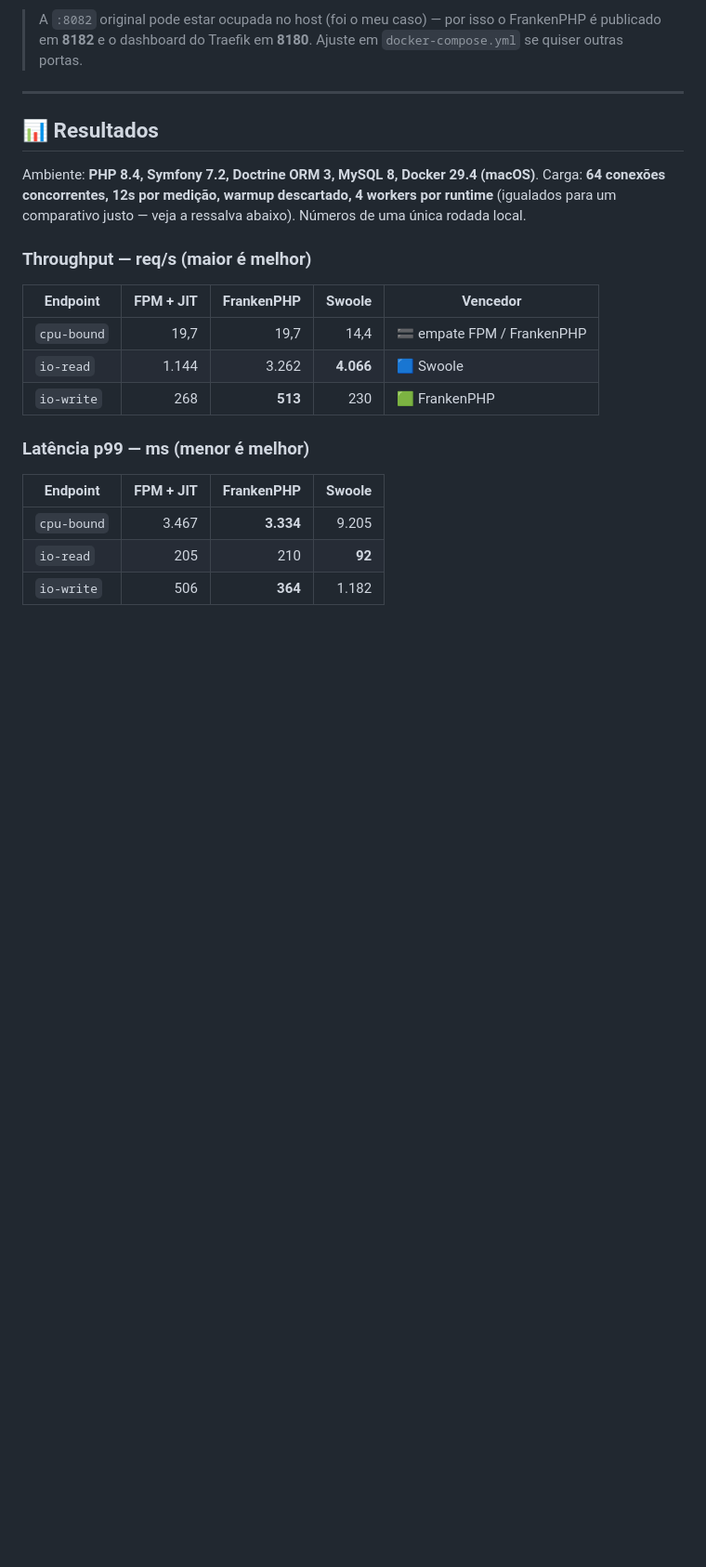
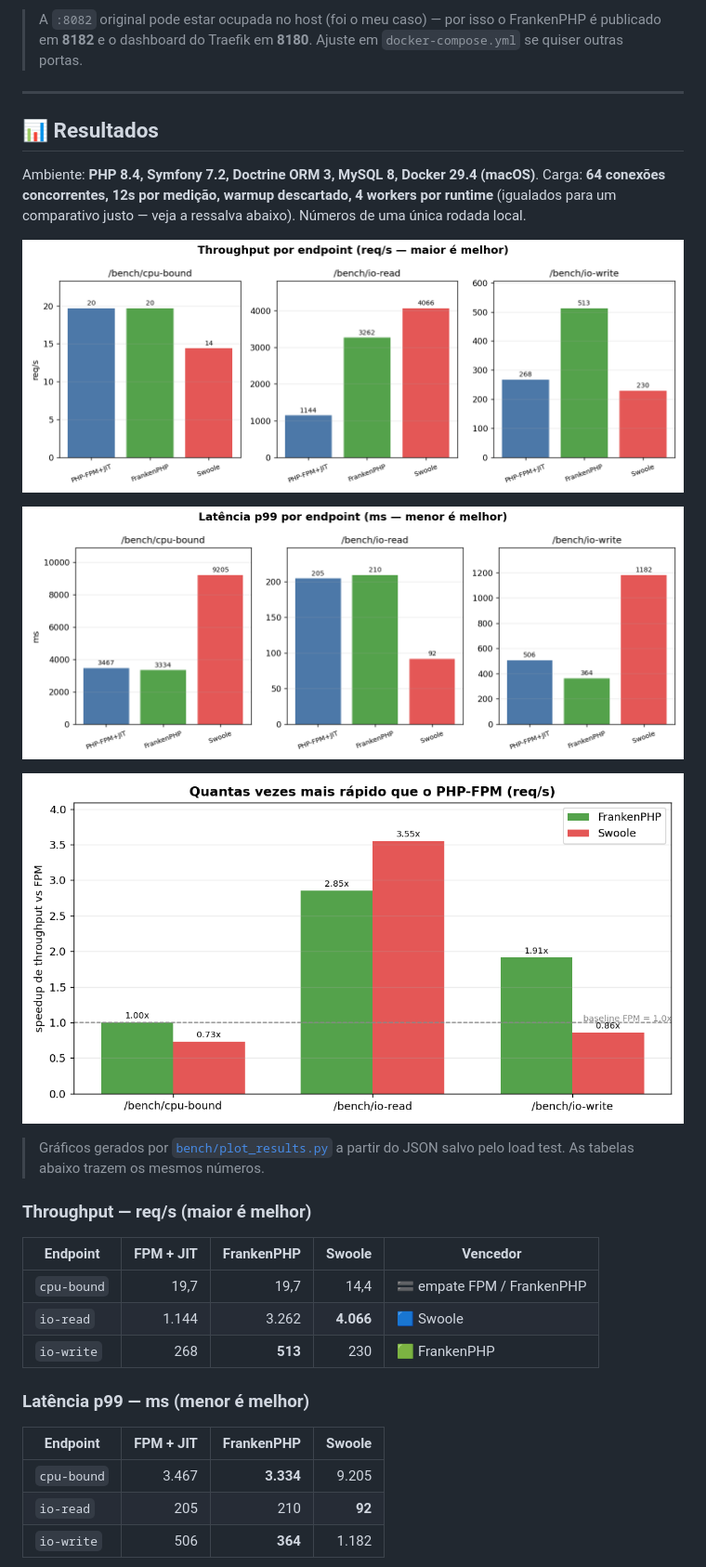
Before and after one commit to jeferson-guedes/bench-php-vanilla-vs-modern, a Markdown page: README.md, the part around the change. Shown: that part at 93% size. Drawn GitHub-style; pictures changed too: assets/img/latency_p99.png (added), assets/img/speedup.png (added), assets/img/throughput.png (added); blank space fills up the shorter version.

Commit message:
Adiciona graficos comparativos (matplotlib) ao README + script plot_results.py

```diff
--- a/README.md
+++ b/README.md
@@ -25,6 +25,14 @@ tornando a comparação justa.
 Ambiente: **PHP 8.4, Symfony 7.2, Doctrine ORM 3, MySQL 8, Docker 29.4 (macOS)**.
 Carga: **64 conexões concorrentes, 12s por medição, warmup descartado, 4 workers por runtime**
 (igualados para um comparativo justo — veja a ressalva abaixo). Números de uma única rodada local.
+
+![Throughput por endpoint (req/s)](assets/img/throughput.png)
+
+![Latência p99 por endpoint (ms)](assets/img/latency_p99.png)
+
+![Speedup vs PHP-FPM](assets/img/speedup.png)
+
+> Gráficos gerados por [`bench/plot_results.py`](bench/plot_results.py) a partir do JSON salvo pelo load test. As tabelas abaixo trazem os mesmos números.
 
 ### Throughput — req/s (maior é melhor)
 
```
Also changed, not shown: 1 other file.
